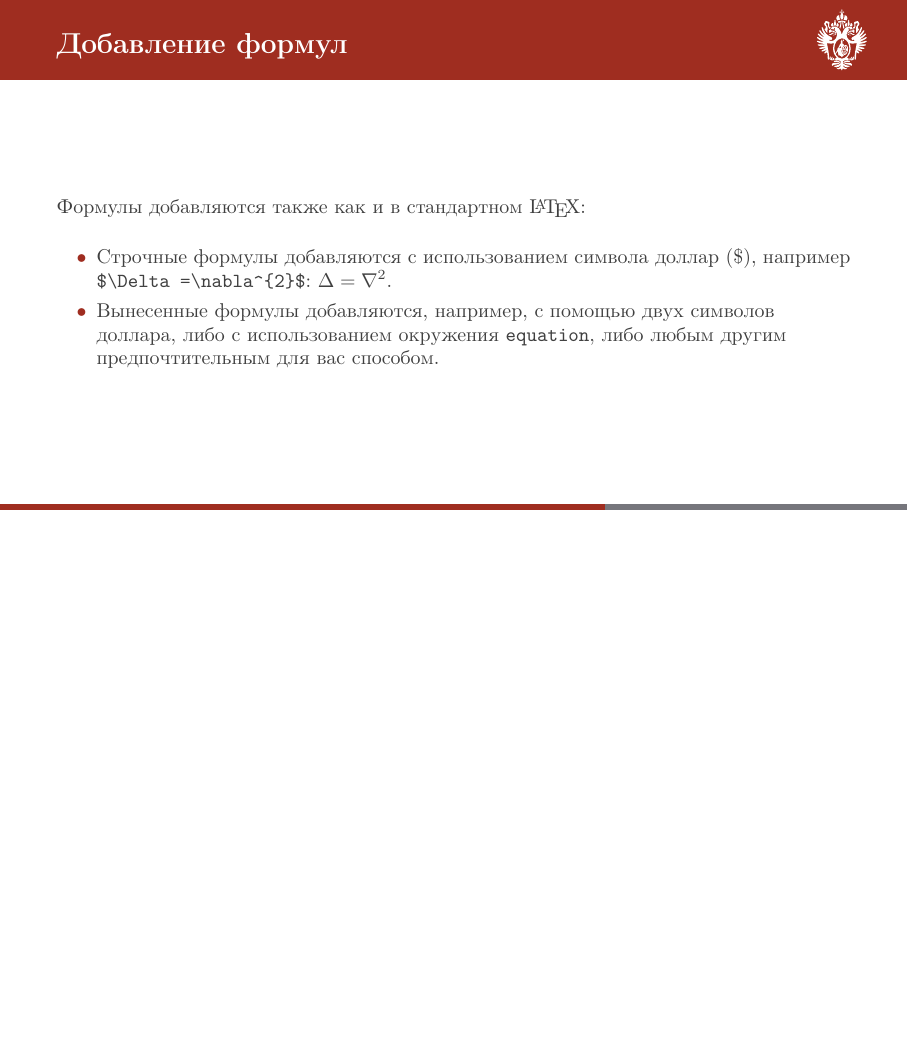
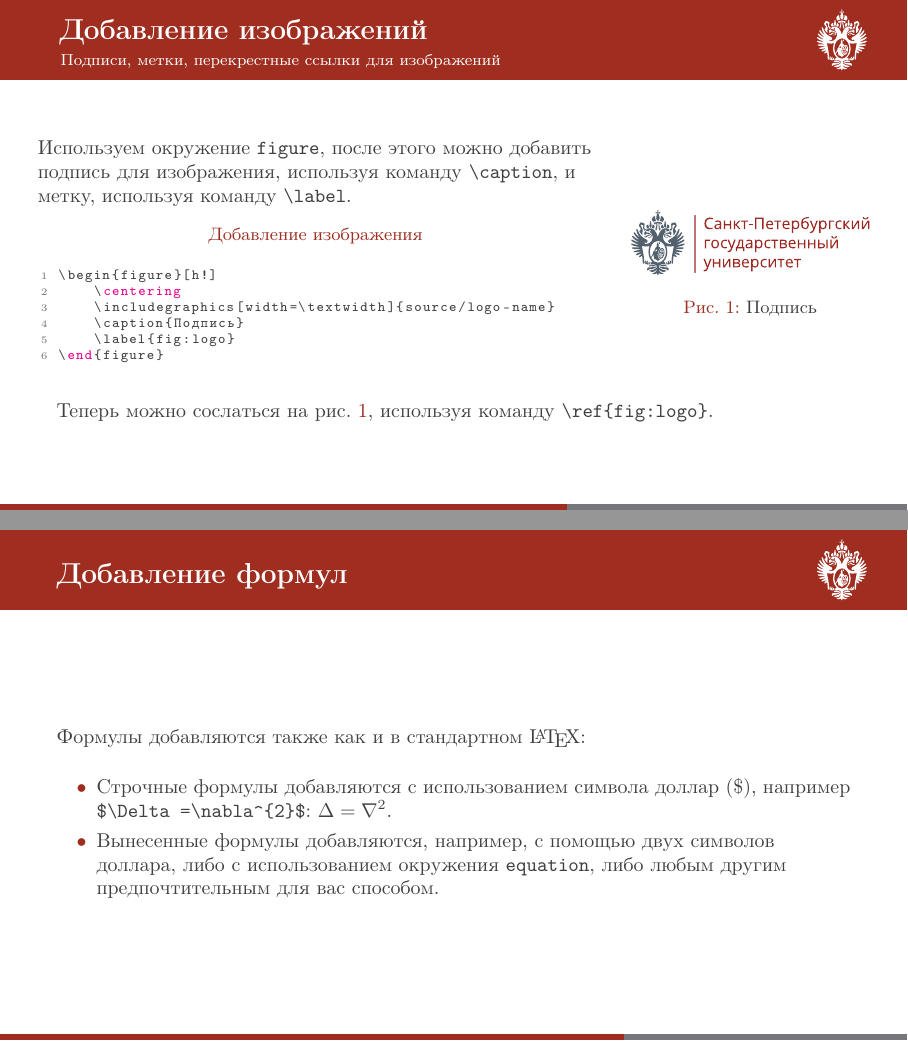
Before and after one commit to gleb-kun/SPbU-BeamerSlides, LaTeX slides (main.tex, which reads spbu.sty): page 10 of 16 before the commit and pages 10 and 11 of 17 after it, the two joined at a grey line, the shorter picture padded with empty space. Compiled offline with pdfLaTeX.

Commit message:
Updated spbu.sty & main.tex: added figure environment example

```diff
--- a/main.tex
+++ b/main.tex
@@ -97,6 +97,34 @@
         \end{columns}
     \end{frame}
 
+    \begin{frame}[fragile]{Добавление изображений}
+    	\framesubtitle{Подписи, метки, перекрестные ссылки для изображений}
+    	\begin{columns}
+    		\begin{column}{0.7\textwidth}
+    			Используем окружение \texttt{figure}, после этого можно добавить подпись для изображения, используя команду \texttt{\textbackslash caption}, и метку, используя команду \texttt{\textbackslash label}.
+    			\begin{block}{Добавление изображения}
+\begin{lstlisting}[language=TeX]
+\begin{figure}[h!]
+	\centering
+	\includegraphics[width=\textwidth]{source/logo-name}
+	\caption{Подпись}
+	\label{fig:logo}
+\end{figure}
+\end{lstlisting}
+    			\end{block}
+    		\end{column}
+    		\begin{column}{0.3\textwidth}
+    			\begin{figure}[h!]
+    				\centering
+    				\includegraphics[width=\textwidth]{source/logo-name}
+    				\caption{Подпись}
+    				\label{fig:logo}
+    			\end{figure}
+    		\end{column}
+    	\end{columns}
+		Теперь можно сослаться на рис.~\ref{fig:logo}, используя команду \texttt{\textbackslash ref\{fig:logo\}}.
+    \end{frame}
+
     \begin{frame}[fragile]{Добавление формул}
         Формулы добавляются также как и в стандартном \LaTeX:
         \begin{itemize}
--- a/spbu.sty
+++ b/spbu.sty
@@ -69,6 +69,9 @@
 % ================================================================================
 % Basic Settings
 % ================================================================================
+
+% setting caption numbers
+\setbeamertemplate{caption}[numbered]
 
 % cancel navigation symbols
 \setbeamertemplate{navigation symbols}{}
```
